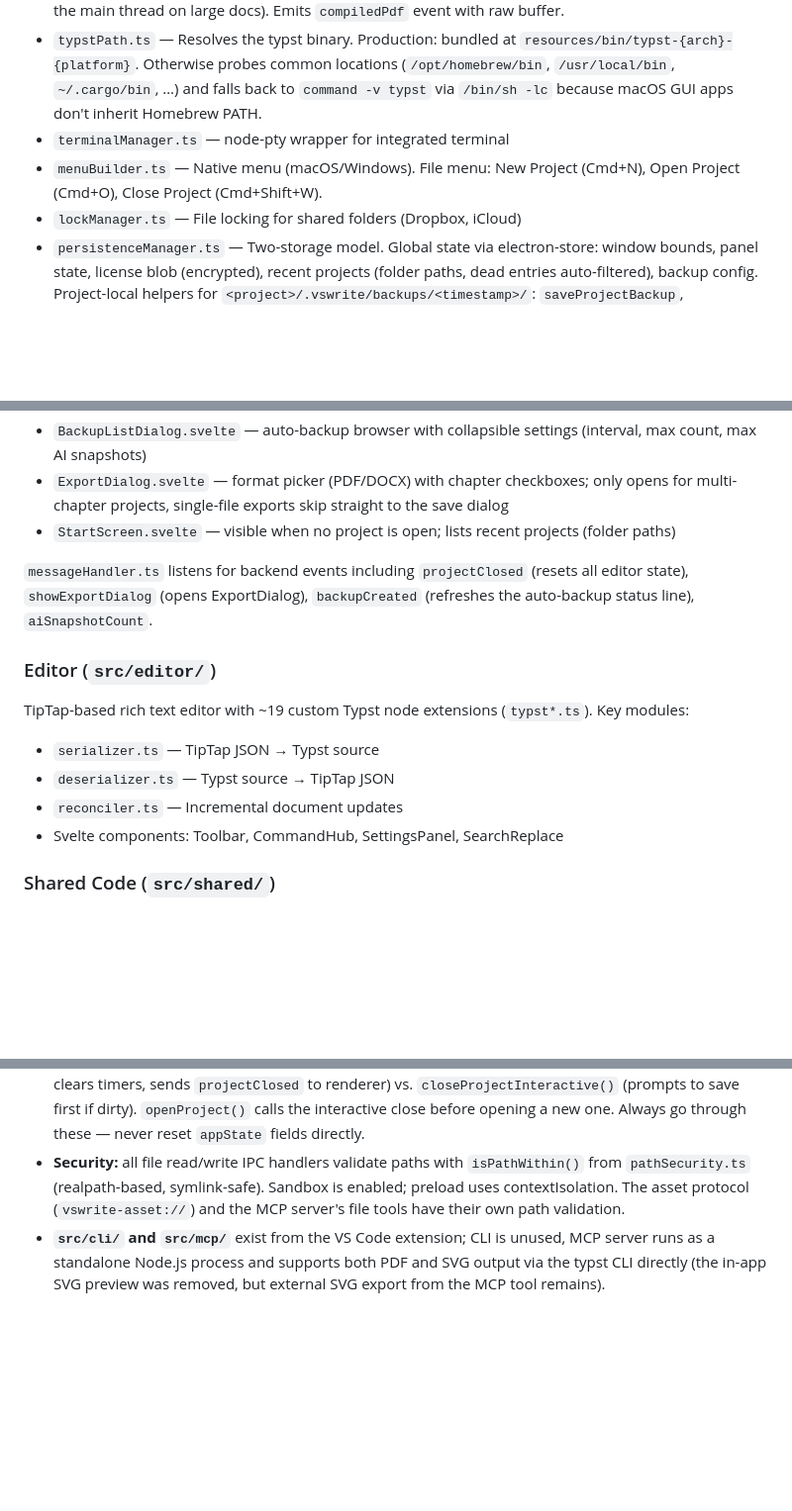
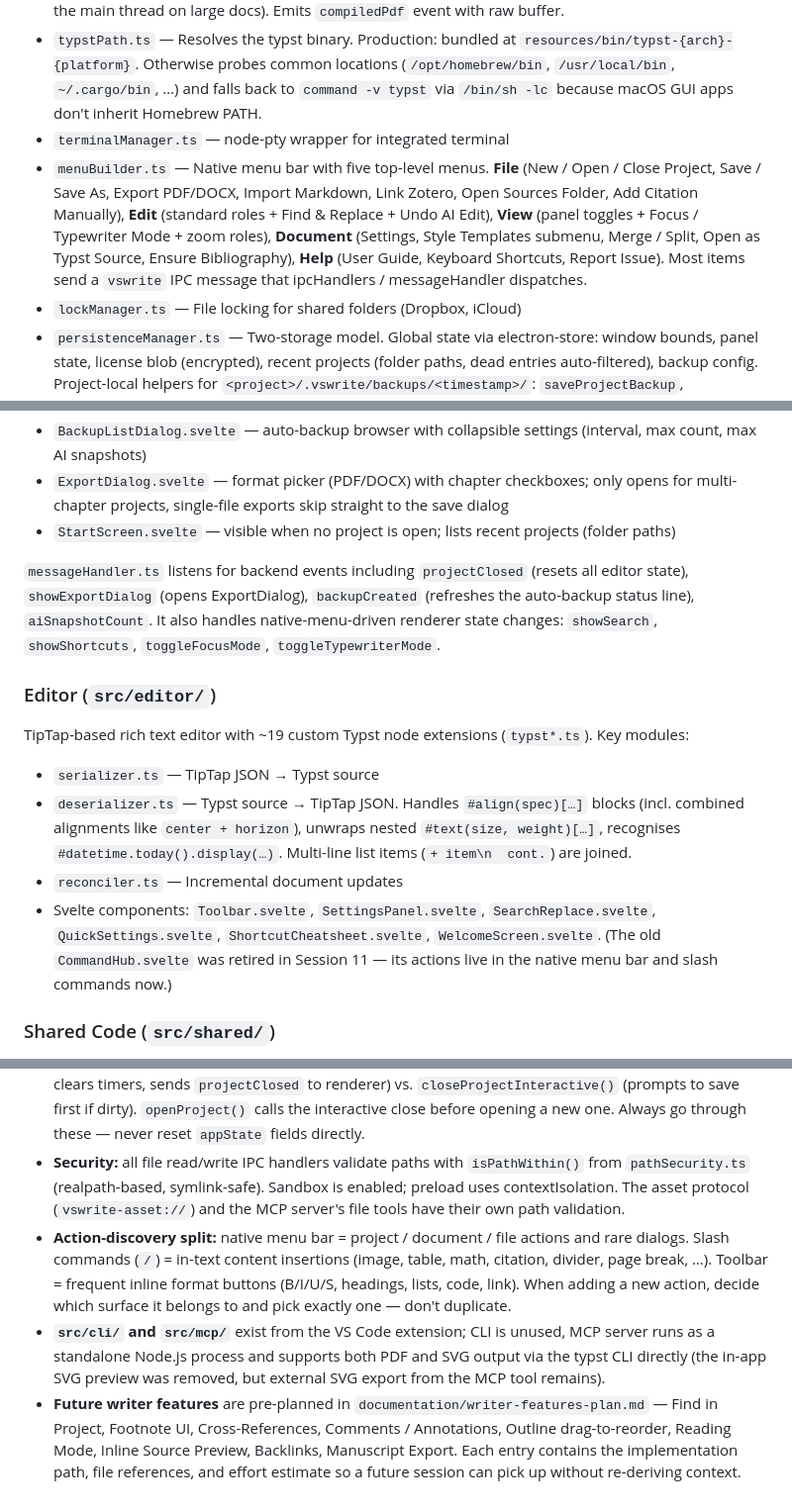
Before and after one commit to renejes/penwright, a Markdown page: CLAUDE.md, 3 parts joined by grey strips. Shown at 99% size. GitHub-like rendering; blank space fills up the shorter version.

Commit message:
Refresh CLAUDE.md after Session 11 (native menus, word count, plan)
Reflect the CommandHub removal: list the five native top-level menus
in the menuBuilder description, drop CommandHub.svelte from the editor
components list, add a note about the menu/slash-command/toolbar split
as a guideline for future actions.

Document wordStats derivation in App.svelte and the new menu-driven
renderer message handlers. Mention the writer-features-plan as the
canonical place to start the next round of feature work.

Co-Authored-By: Claude Opus 4.7 (1M context) <noreply@anthropic.com>

```diff
--- a/CLAUDE.md
+++ b/CLAUDE.md
@@ -51,7 +51,7 @@ Build outputs go to `dist/main/`, `dist/preload/`, `dist/renderer/`.
 - `typstCompiler.ts` — Typst → PDF compilation only (SVG mode removed in Session 9 — was blocking the main thread on large docs). Emits `compiledPdf` event with raw buffer.
 - `typstPath.ts` — Resolves the typst binary. Production: bundled at `resources/bin/typst-{arch}-{platform}`. Otherwise probes common locations (`/opt/homebrew/bin`, `/usr/local/bin`, `~/.cargo/bin`, …) and falls back to `command -v typst` via `/bin/sh -lc` because macOS GUI apps don't inherit Homebrew PATH.
 - `terminalManager.ts` — node-pty wrapper for integrated terminal
-- `menuBuilder.ts` — Native menu (macOS/Windows). File menu: New Project (Cmd+N), Open Project (Cmd+O), Close Project (Cmd+Shift+W).
+- `menuBuilder.ts` — Native menu bar with five top-level menus. **File** (New / Open / Close Project, Save / Save As, Export PDF/DOCX, Import Markdown, Link Zotero, Open Sources Folder, Add Citation Manually), **Edit** (standard roles + Find & Replace + Undo AI Edit), **View** (panel toggles + Focus / Typewriter Mode + zoom roles), **Document** (Settings, Style Templates submenu, Merge / Split, Open as Typst Source, Ensure Bibliography), **Help** (User Guide, Keyboard Shortcuts, Report Issue). Most items send a `vswrite` IPC message that ipcHandlers / messageHandler dispatches.
 - `lockManager.ts` — File locking for shared folders (Dropbox, iCloud)
 - `persistenceManager.ts` — Two-storage model. Global state via electron-store: window bounds, panel state, license blob (encrypted), recent projects (folder paths, dead entries auto-filtered), backup config. Project-local helpers for `<project>/.vswrite/backups/<timestamp>/`: `saveProjectBackup`, `listProjectBackups`, `loadProjectBackup`, `pruneProjectBackups`, `checkForFileRecovery`.
 - `licenseManager.ts` — Polar SDK: license activation, validation, offline grace (30 days)
@@ -82,15 +84,15 @@ Key components in `src/renderer/components/`:
 - `ExportDialog.svelte` — format picker (PDF/DOCX) with chapter checkboxes; only opens for multi-chapter projects, single-file exports skip straight to the save dialog
 - `StartScreen.svelte` — visible when no project is open; lists recent projects (folder paths)
 
-`messageHandler.ts` listens for backend events including `projectClosed` (resets all editor state), `showExportDialog` (opens ExportDialog), `backupCreated` (refreshes the auto-backup status line), `aiSnapshotCount`.
+`messageHandler.ts` listens for backend events including `projectClosed` (resets all editor state), `showExportDialog` (opens ExportDialog), `backupCreated` (refreshes the auto-backup status line), `aiSnapshotCount`. It also handles native-menu-driven renderer state changes: `showSearch`, `showShortcuts`, `toggleFocusMode`, `toggleTypewriterMode`.
 
 ### Editor (`src/editor/`)
 
 TipTap-based rich text editor with ~19 custom Typst node extensions (`typst*.ts`). Key modules:
 - `serializer.ts` — TipTap JSON → Typst source
-- `deserializer.ts` — Typst source → TipTap JSON
+- `deserializer.ts` — Typst source → TipTap JSON. Handles `#align(spec)[…]` blocks (incl. combined alignments like `center + horizon`), unwraps nested `#text(size, weight)[…]`, recognises `#datetime.today().display(…)`. Multi-line list items (`+ item\n  cont.`) are joined.
 - `reconciler.ts` — Incremental document updates
-- Svelte components: Toolbar, CommandHub, SettingsPanel, SearchReplace
+- Svelte components: `Toolbar.svelte`, `SettingsPanel.svelte`, `SearchReplace.svelte`, `QuickSettings.svelte`, `ShortcutCheatsheet.svelte`, `WelcomeScreen.svelte`. (The old `CommandHub.svelte` was retired in Session 11 — its actions live in the native menu bar and slash commands now.)
 
 ### Shared Code (`src/shared/`)
 
@@ -113,4 +115,6 @@ Configured in electron.vite.config.mts: `@shared` → `src/shared/`, `@editor`
 - **Style template application is blocked outside the root file** — applying a style preamble to a chapter file silently corrupts it. `applyStyleTemplate()` checks `findRootFile(currentFilePath) === currentFilePath` and shows a native dialog otherwise.
 - **Project lifecycle:** `closeProject()` (clean teardown — releases lock, stops watcher, disposes compiler, clears timers, sends `projectClosed` to renderer) vs. `closeProjectInteractive()` (prompts to save first if dirty). `openProject()` calls the interactive close before opening a new one. Always go through these — never reset `appState` fields directly.
 - **Security:** all file read/write IPC handlers validate paths with `isPathWithin()` from `pathSecurity.ts` (realpath-based, symlink-safe). Sandbox is enabled; preload uses contextIsolation. The asset protocol (`vswrite-asset://`) and the MCP server's file tools have their own path validation.
+- **Action-discovery split:** native menu bar = project / document / file actions and rare dialogs. Slash commands (`/`) = in-text content insertions (image, table, math, citation, divider, page break, …). Toolbar = frequent inline format buttons (B/I/U/S, headings, lists, code, link). When adding a new action, decide which surface it belongs to and pick exactly one — don't duplicate.
 - **`src/cli/` and `src/mcp/`** exist from the VS Code extension; CLI is unused, MCP server runs as a standalone Node.js process and supports both PDF and SVG output via the typst CLI directly (the in-app SVG preview was removed, but external SVG export from the MCP tool remains).
+- **Future writer features** are pre-planned in `documentation/writer-features-plan.md` — Find in Project, Footnote UI, Cross-References, Comments / Annotations, Outline drag-to-reorder, Reading Mode, Inline Source Preview, Backlinks, Manuscript Export. Each entry contains the implementation path, file references, and effort estimate so a future session can pick up without re-deriving context.
```
Also changed, not shown: other parts of CLAUDE.md (+2 -0 lines).
